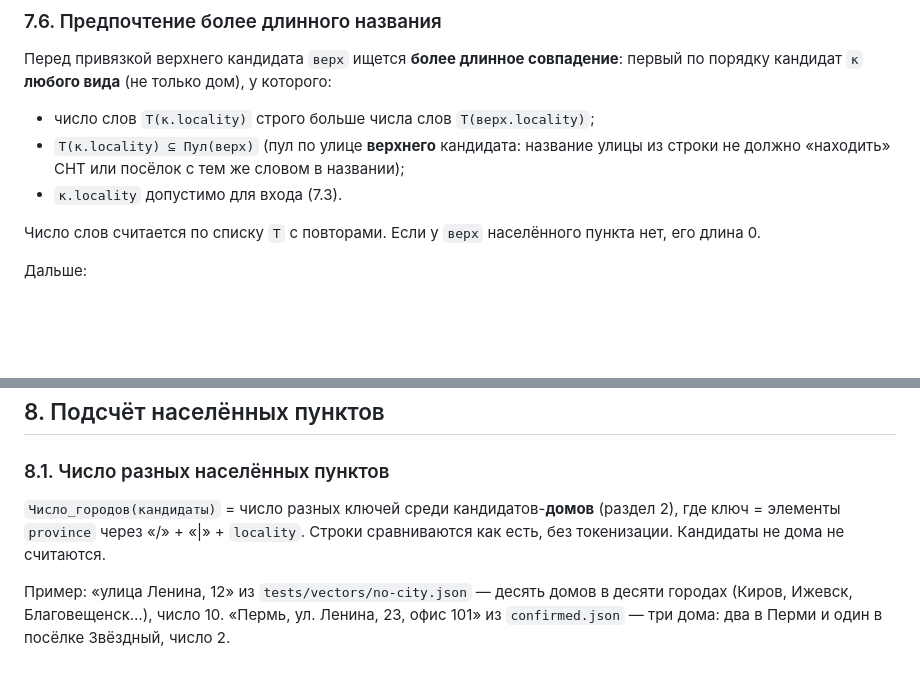
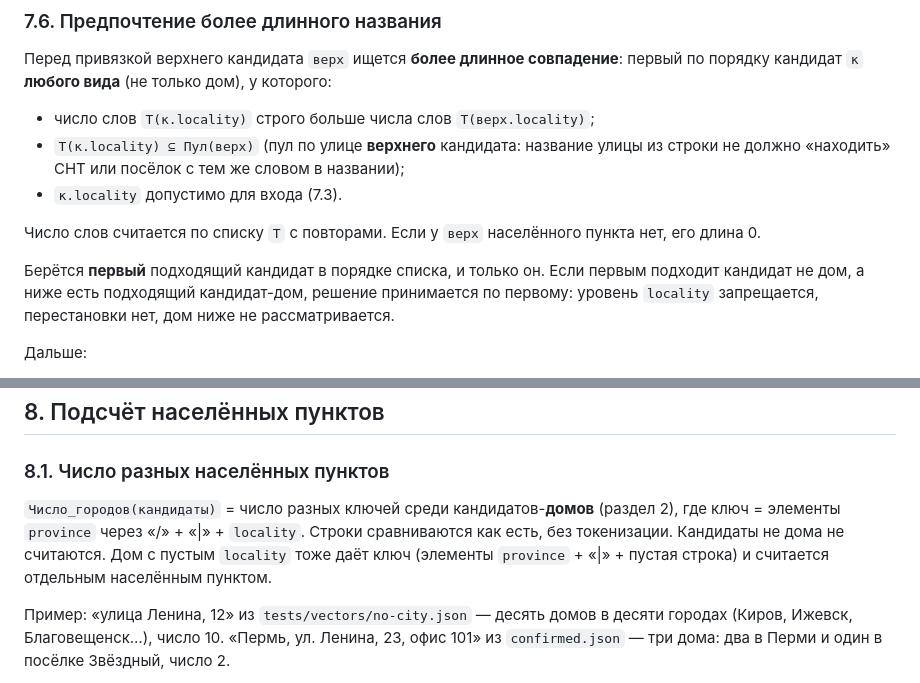
Before and after one commit to mad8fat/address-standardization-russia, a Markdown page: docs/algorithm.md, 2 parts joined by grey strips. Drawn GitHub-style; blank space fills up the shorter version.

```diff
--- a/docs/algorithm.md
+++ b/docs/algorithm.md
@@ -359,6 +359,8 @@ raw ← раскрыть_сокращения(raw)                      (раз
 
 Число слов считается по списку `T` с повторами. Если у `верх` населённого пункта нет, его длина 0.
 
+Берётся **первый** подходящий кандидат в порядке списка, и только он. Если первым подходит кандидат не дом, а ниже есть подходящий кандидат-дом, решение принимается по первому: уровень `locality` запрещается, перестановки нет, дом ниже не рассматривается.
+
 Дальше:
 
 - найден кандидат-дом → он становится верхним (переносится в начало списка, остальные сохраняют порядок), результат помечается `reordered = истина`;
@@ -388,7 +390,7 @@ raw ← раскрыть_сокращения(raw)                      (раз
 
 ### 8.1. Число разных населённых пунктов
 
-`Число_городов(кандидаты)` = число разных ключей среди кандидатов-**домов** (раздел 2), где ключ = элементы `province` через «/» + «|» + `locality`. Строки сравниваются как есть, без токенизации. Кандидаты не дома не считаются.
+`Число_городов(кандидаты)` = число разных ключей среди кандидатов-**домов** (раздел 2), где ключ = элементы `province` через «/» + «|» + `locality`. Строки сравниваются как есть, без токенизации. Кандидаты не дома не считаются. Дом с пустым `locality` тоже даёт ключ (элементы `province` + «|» + пустая строка) и считается отдельным населённым пунктом.
 
 Пример: «улица Ленина, 12» из `tests/vectors/no-city.json` — десять домов в десяти городах (Киров, Ижевск, Благовещенск…), число 10. «Пермь, ул. Ленина, 23, офис 101» из `confirmed.json` — три дома: два в Перми и один в посёлке Звёздный, число 2.
 
```
Also changed, not shown: other parts of docs/algorithm.md (+3 -3 lines), CHANGELOG.md (+1 -1 lines), README.md (+13 -8 lines).
